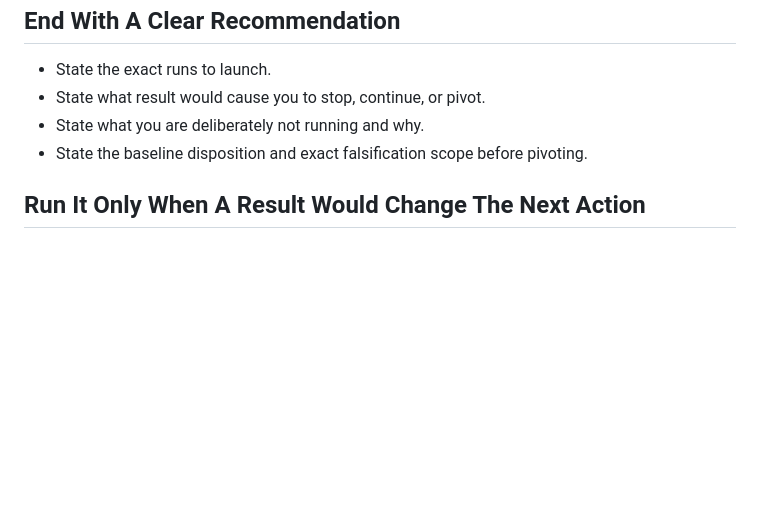
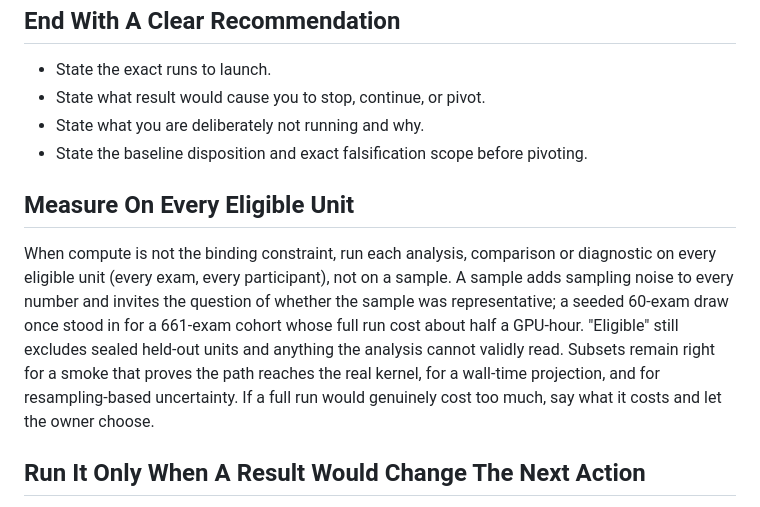
Before and after one commit to uchicago-dsi/ai-sci-skills, a Markdown page: skills/experiment-design/SKILL.md, the part around the change. GitHub-like rendering; blank space fills up the shorter version.

Commit message:
experiment-design: measure on every eligible unit when compute is not binding
Co-Authored-By: Claude Opus 5.5 <noreply@anthropic.com>
Claude-Session: https://claude.ai/code/session_01ScU7PYUZgCnUGamRwM7ZVd

```diff
--- a/skills/experiment-design/SKILL.md
+++ b/skills/experiment-design/SKILL.md
@@ -65,6 +65,18 @@ When proposing an experiment, report:
 - State the baseline disposition and exact falsification scope before pivoting.
 
 
+## Measure On Every Eligible Unit
+
+When compute is not the binding constraint, run each analysis, comparison or
+diagnostic on every eligible unit (every exam, every participant), not on a
+sample. A sample adds sampling noise to every number and invites the question of
+whether the sample was representative; a seeded 60-exam draw once stood in for a
+661-exam cohort whose full run cost about half a GPU-hour. "Eligible" still
+excludes sealed held-out units and anything the analysis cannot validly read.
+Subsets remain right for a smoke that proves the path reaches the real kernel,
+for a wall-time projection, and for resampling-based uncertainty. If a full run
+would genuinely cost too much, say what it costs and let the owner choose.
+
 ## Run It Only When A Result Would Change The Next Action
 
 - Run a preliminary experiment only when its possible results can change the next
```
